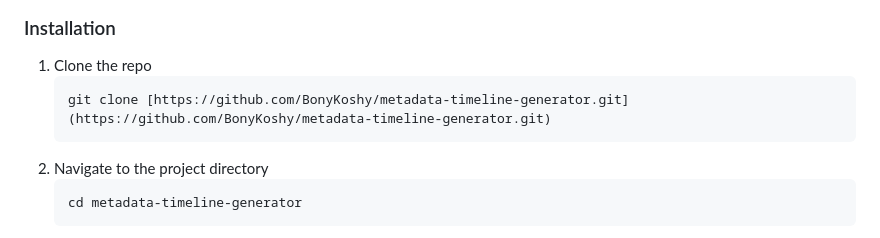
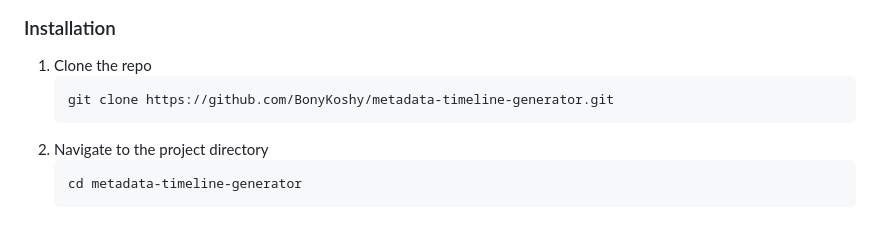
Before and after one commit to BonyKoshy/metadata-timeline-generator, a Markdown page: README.md, the part around the change. Drawn GitHub-style.

````diff
--- a/README.md
+++ b/README.md
@@ -47,7 +47,7 @@ To get a local copy up and running, follow these simple steps.
 
 1.  Clone the repo
     ```sh
-    git clone [https://github.com/BonyKoshy/metadata-timeline-generator.git](https://github.com/BonyKoshy/metadata-timeline-generator.git)
+    git clone https://github.com/BonyKoshy/metadata-timeline-generator.git
     ```
 2.  Navigate to the project directory
     ```sh
````
